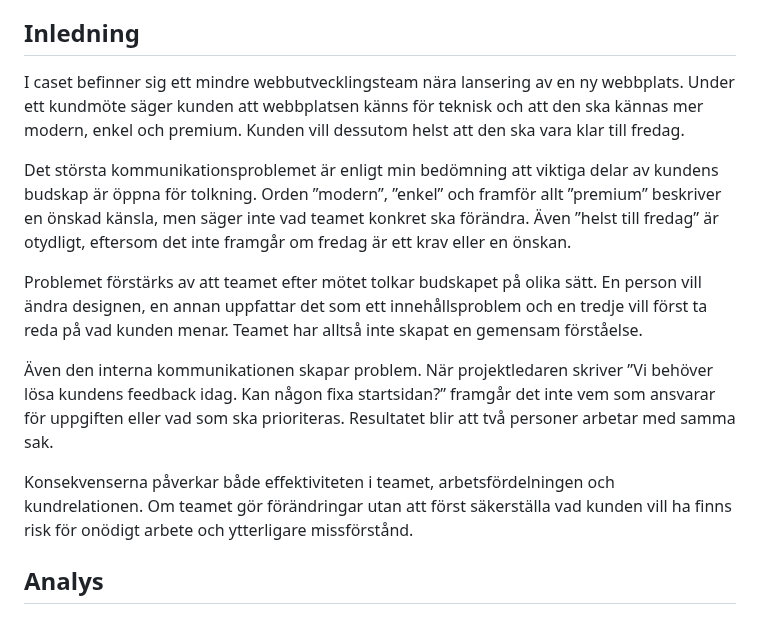
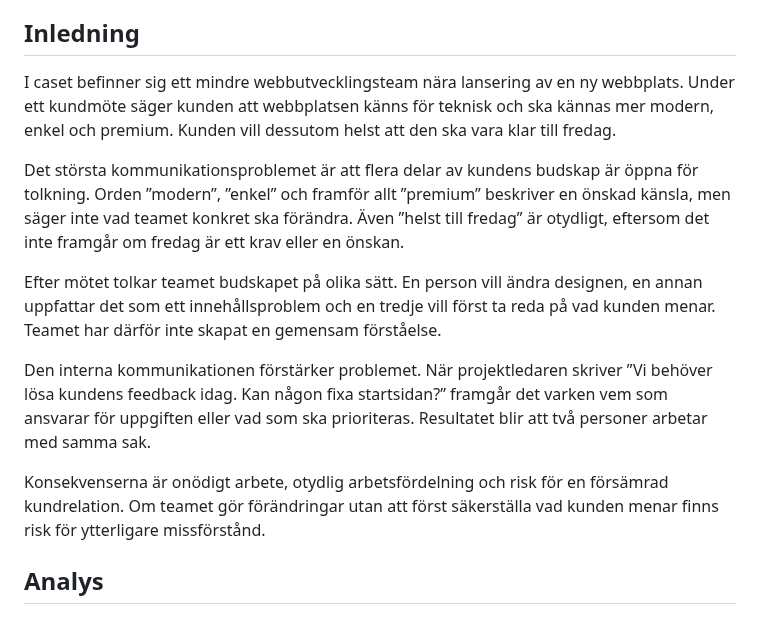
Before and after one commit to WEBD26JON/Kommunikation, a Markdown page: rapport/isr-03-draft.md, the part around one of its changes. GitHub-like rendering.

Commit message:
Enhance clarity in customer communication section
Revised text for clarity and improved communication regarding customer feedback and project responsibilities.

```diff
--- a/rapport/isr-03-draft.md
+++ b/rapport/isr-03-draft.md
@@ -15,15 +15,15 @@ Datum: 2026-09-11
 
 ## Inledning
 
-I caset befinner sig ett mindre webbutvecklingsteam nära lansering av en ny webbplats. Under ett kundmöte säger kunden att webbplatsen känns för teknisk och att den ska kännas mer modern, enkel och premium. Kunden vill dessutom helst att den ska vara klar till fredag.
+I caset befinner sig ett mindre webbutvecklingsteam nära lansering av en ny webbplats. Under ett kundmöte säger kunden att webbplatsen känns för teknisk och ska kännas mer modern, enkel och premium. Kunden vill dessutom helst att den ska vara klar till fredag.
 
-Det största kommunikationsproblemet är enligt min bedömning att viktiga delar av kundens budskap är öppna för tolkning. Orden ”modern”, ”enkel” och framför allt ”premium” beskriver en önskad känsla, men säger inte vad teamet konkret ska förändra. Även ”helst till fredag” är otydligt, eftersom det inte framgår om fredag är ett krav eller en önskan.
+Det största kommunikationsproblemet är att flera delar av kundens budskap är öppna för tolkning. Orden ”modern”, ”enkel” och framför allt ”premium” beskriver en önskad känsla, men säger inte vad teamet konkret ska förändra. Även ”helst till fredag” är otydligt, eftersom det inte framgår om fredag är ett krav eller en önskan.
 
-Problemet förstärks av att teamet efter mötet tolkar budskapet på olika sätt. En person vill ändra designen, en annan uppfattar det som ett innehållsproblem och en tredje vill först ta reda på vad kunden menar. Teamet har alltså inte skapat en gemensam förståelse.
+Efter mötet tolkar teamet budskapet på olika sätt. En person vill ändra designen, en annan uppfattar det som ett innehållsproblem och en tredje vill först ta reda på vad kunden menar. Teamet har därför inte skapat en gemensam förståelse.
 
-Även den interna kommunikationen skapar problem. När projektledaren skriver ”Vi behöver lösa kundens feedback idag. Kan någon fixa startsidan?” framgår det inte vem som ansvarar för uppgiften eller vad som ska prioriteras. Resultatet blir att två personer arbetar med samma sak.
+Den interna kommunikationen förstärker problemet. När projektledaren skriver ”Vi behöver lösa kundens feedback idag. Kan någon fixa startsidan?” framgår det varken vem som ansvarar för uppgiften eller vad som ska prioriteras. Resultatet blir att två personer arbetar med samma sak.
 
-Konsekvenserna påverkar både effektiviteten i teamet, arbetsfördelningen och kundrelationen. Om teamet gör förändringar utan att först säkerställa vad kunden vill ha finns risk för onödigt arbete och ytterligare missförstånd.
+Konsekvenserna är onödigt arbete, otydlig arbetsfördelning och risk för en försämrad kundrelation. Om teamet gör förändringar utan att först säkerställa vad kunden menar finns risk för ytterligare missförstånd.
 
 ## Analys
 
```
Also changed, not shown: other parts of rapport/isr-03-draft.md (+5 -2 lines).
